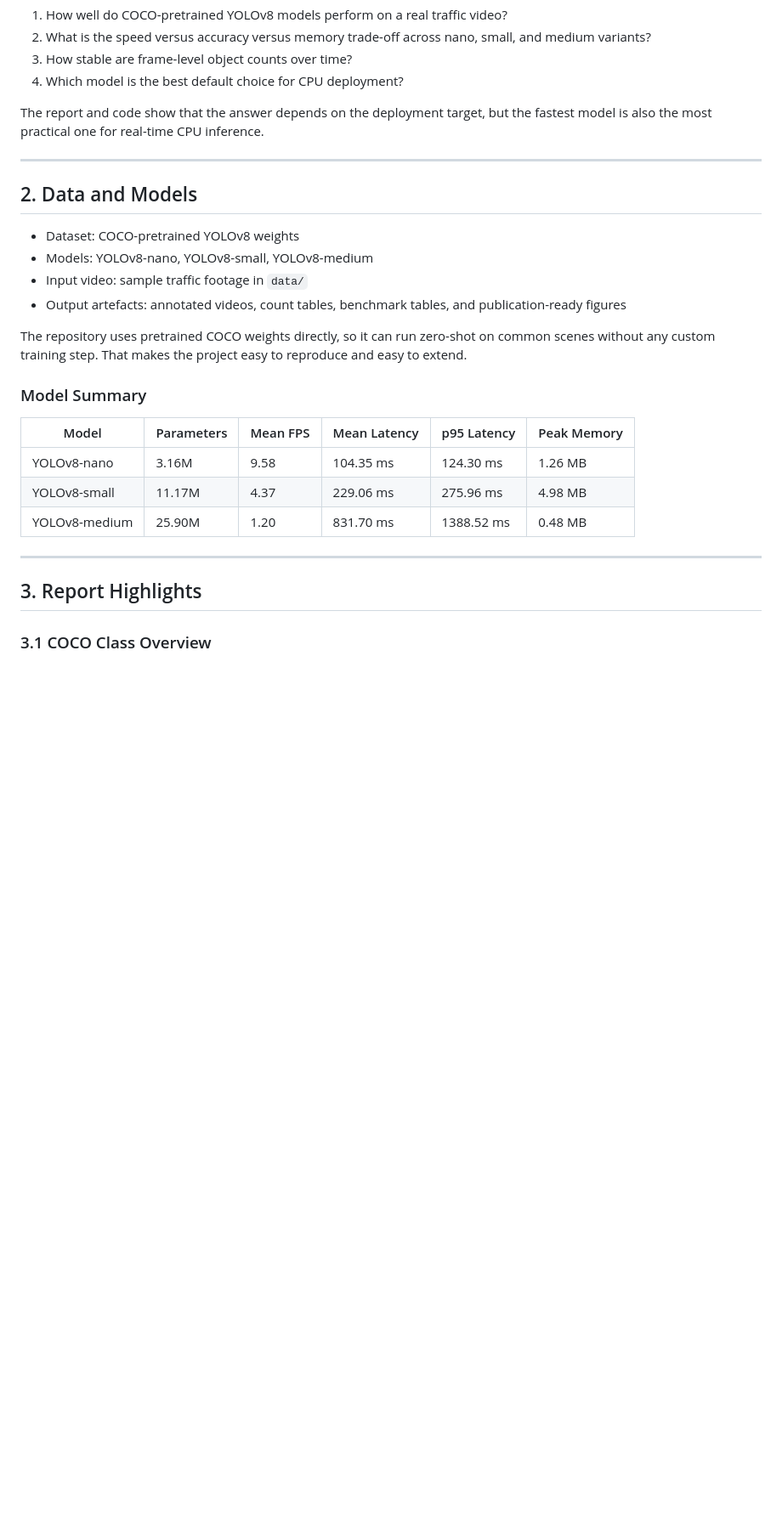
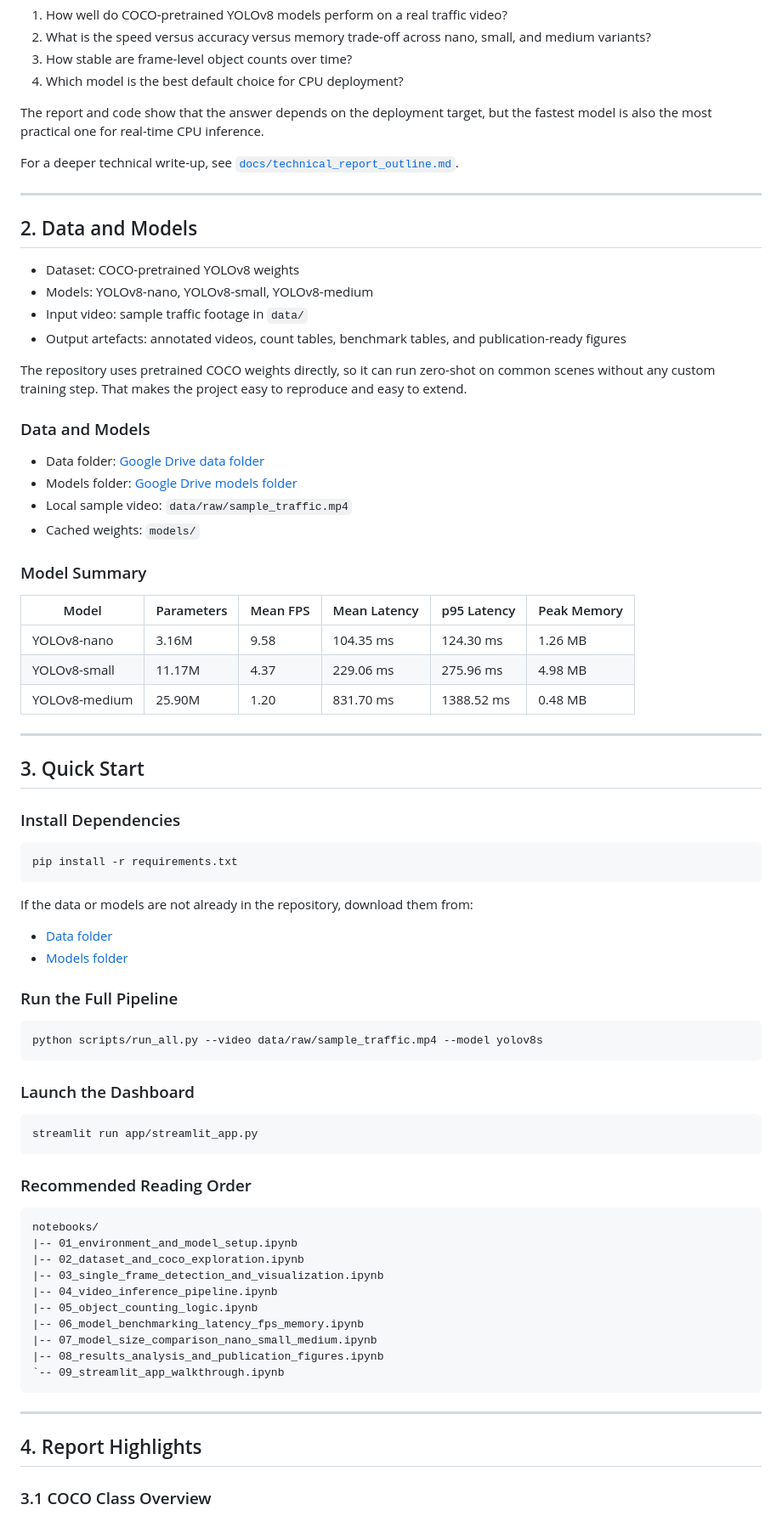
Before and after one commit to peter-adepoju/realtime-object-detection, a Markdown page: README.md, the part around one of its changes. Shown at 85% size. Drawn GitHub-style; blank space fills up the shorter version.

````diff
--- a/README.md
+++ b/README.md
@@ -34,6 +40,8 @@ The project answers four questions:
 
 The report and code show that the answer depends on the deployment target, but the fastest model is also the most practical one for real-time CPU inference.
 
+For a deeper technical write-up, see [`docs/technical_report_outline.md`](docs/technical_report_outline.md).
+
 ---
 
 ## 2. Data and Models
@@ -45,6 +53,13 @@ The report and code show that the answer depends on the deployment target, but t
 
 The repository uses pretrained COCO weights directly, so it can run zero-shot on common scenes without any custom training step. That makes the project easy to reproduce and easy to extend.
 
+### Data and Models
+
+- Data folder: [Google Drive data folder](https://drive.google.com/drive/folders/1UdiaMlaXKWGhFTgH97xwSIZnEkpGCTXh?usp=sharing)
+- Models folder: [Google Drive models folder](https://drive.google.com/drive/folders/1yPCfyW3mTZNWJnYyqImzV_r0z5vWYIYE?usp=sharing)
+- Local sample video: `data/raw/sample_traffic.mp4`
+- Cached weights: `models/`
+
 ### Model Summary
 
 | Model | Parameters | Mean FPS | Mean Latency | p95 Latency | Peak Memory |
@@ -55,7 +70,49 @@ The repository uses pretrained COCO weights directly, so it can run zero-shot on
 
 ---
 
-## 3. Report Highlights
+## 3. Quick Start
+
+### Install Dependencies
+
+```bash
+pip install -r requirements.txt
+```
+
+If the data or models are not already in the repository, download them from:
+
+- [Data folder](https://drive.google.com/drive/folders/1UdiaMlaXKWGhFTgH97xwSIZnEkpGCTXh?usp=sharing)
+- [Models folder](https://drive.google.com/drive/folders/1yPCfyW3mTZNWJnYyqImzV_r0z5vWYIYE?usp=sharing)
+
+### Run the Full Pipeline
+
+```bash
+python scripts/run_all.py --video data/raw/sample_traffic.mp4 --model yolov8s
+```
+
+### Launch the Dashboard
+
+```bash
+streamlit run app/streamlit_app.py
+```
+
+### Recommended Reading Order
+
+```text
+notebooks/
+|-- 01_environment_and_model_setup.ipynb
+|-- 02_dataset_and_coco_exploration.ipynb
+|-- 03_single_frame_detection_and_visualization.ipynb
+|-- 04_video_inference_pipeline.ipynb
+|-- 05_object_counting_logic.ipynb
+|-- 06_model_benchmarking_latency_fps_memory.ipynb
+|-- 07_model_size_comparison_nano_small_medium.ipynb
+|-- 08_results_analysis_and_publication_figures.ipynb
+`-- 09_streamlit_app_walkthrough.ipynb
+```
+
+---
+
+## 4. Report Highlights
 
 ### 3.1 COCO Class Overview
 
````
Also changed, not shown: other parts of README.md (+53 -4 lines).
